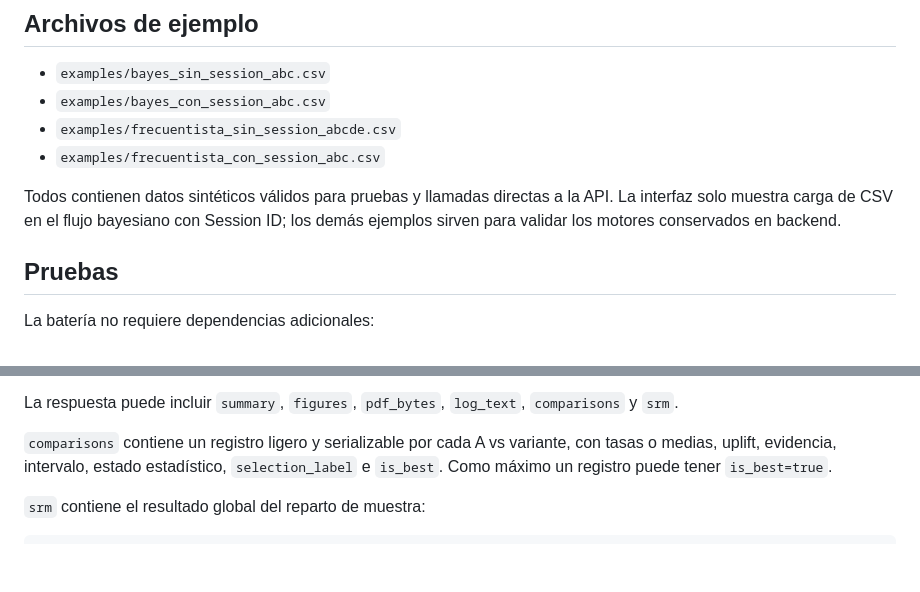
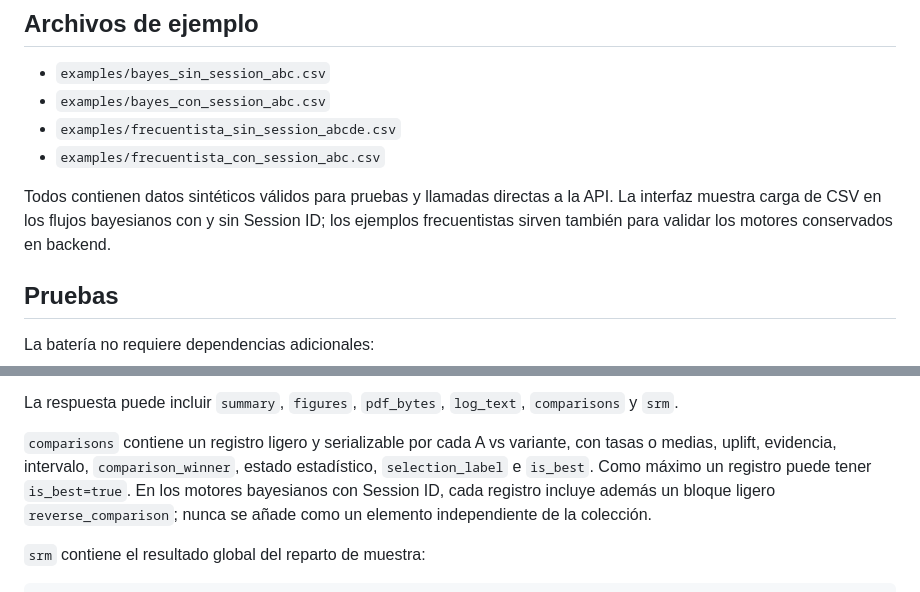
Before and after one commit to EduardoHernandezGuzman/Calculadora-CRO-4.0, a Markdown page: README.md, 2 parts joined by grey strips. Rendered like a GitHub page; blank space fills up the shorter version.

```diff
--- a/README.md
+++ b/README.md
@@ -196,7 +200,7 @@ SRM todavía no se incluye en los prompts de IA ni en el PDF. Una futura versió
 - `examples/frecuentista_sin_session_abcde.csv`
 - `examples/frecuentista_con_session_abc.csv`
 
-Todos contienen datos sintéticos válidos para pruebas y llamadas directas a la API. La interfaz solo muestra carga de CSV en el flujo bayesiano con Session ID; los demás ejemplos sirven para validar los motores conservados en backend.
+Todos contienen datos sintéticos válidos para pruebas y llamadas directas a la API. La interfaz muestra carga de CSV en los flujos bayesianos con y sin Session ID; los ejemplos frecuentistas sirven también para validar los motores conservados en backend.
 
 ## Pruebas
 
@@ -253,7 +257,7 @@ Opciones principales de `config`:
 
 La respuesta puede incluir `summary`, `figures`, `pdf_bytes`, `log_text`, `comparisons` y `srm`.
 
-`comparisons` contiene un registro ligero y serializable por cada A vs variante, con tasas o medias, uplift, evidencia, intervalo, estado estadístico, `selection_label` e `is_best`. Como máximo un registro puede tener `is_best=true`.
+`comparisons` contiene un registro ligero y serializable por cada A vs variante, con tasas o medias, uplift, evidencia, intervalo, `comparison_winner`, estado estadístico, `selection_label` e `is_best`. Como máximo un registro puede tener `is_best=true`. En los motores bayesianos con Session ID, cada registro incluye además un bloque ligero `reverse_comparison`; nunca se añade como un elemento independiente de la colección.
 
 `srm` contiene el resultado global del reparto de muestra:
 
```
Also changed, not shown: other parts of README.md (+7 -3 lines).
